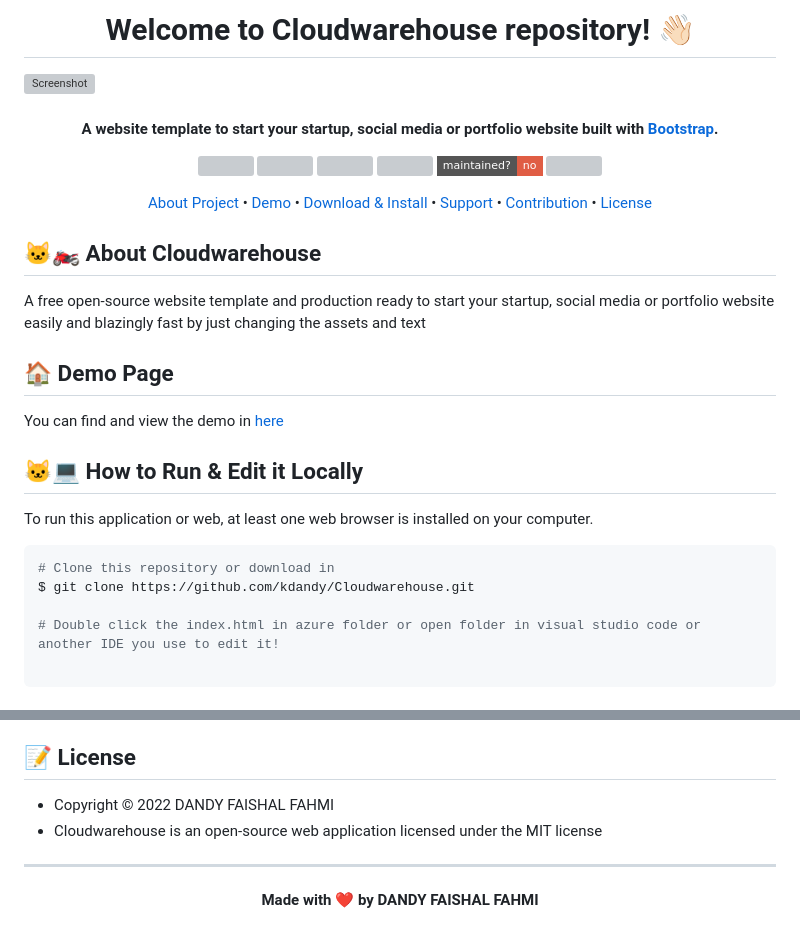
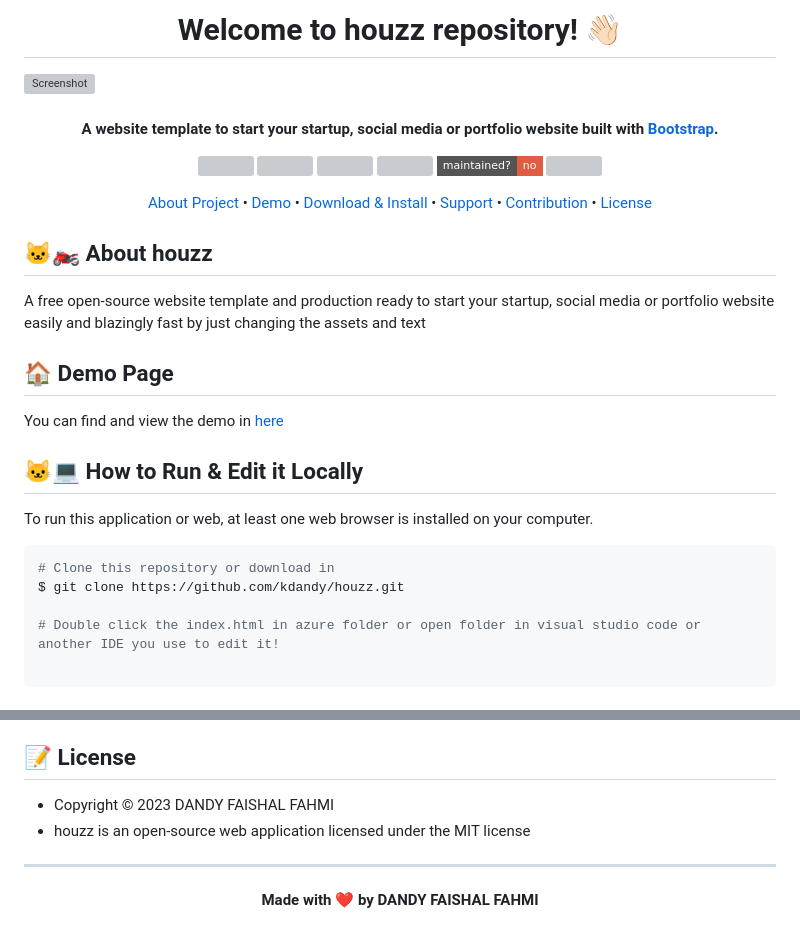
Before and after one commit to kdandy/fer, a Markdown page: README.md, 2 parts joined by grey strips. Rendered like a GitHub page; badges without logos; grey boxes are pictures that could not be loaded.

````diff
--- a/README.md
+++ b/README.md
@@ -1,4 +1,4 @@
-<h1 align="center">Welcome to Cloudwarehouse repository! 👋🏻</h1>
+<h1 align="center">Welcome to houzz repository! 👋🏻</h1>
 
 ![Screenshot](https://github.com/kdandy/houzz/assets/50922642/30490186-df18-4958-b787-89207503da0a)
 
@@ -30,7 +30,7 @@
 
 <p></p>
 
-<h2 id="about">🐱‍🏍 About Cloudwarehouse</h2>
+<h2 id="about">🐱‍🏍 About houzz</h2>
 A free open-source website template and production ready to start your startup, social media or portfolio website easily and blazingly fast by just changing the assets and text
 
 <p></p>
@@ -47,7 +47,7 @@ To run this application or web, at least one web browser is installed on your co
 
 ```bash
 # Clone this repository or download in
-$ git clone https://github.com/kdandy/Cloudwarehouse.git
+$ git clone https://github.com/kdandy/houzz.git
 
 # Double click the index.html in azure folder or open folder in visual studio code or another IDE you use to edit it!
 
@@ -73,8 +73,8 @@ Since I finished this project myself, but there are many features and many thing
 
 <h2 id="license">📝 License</h2>
 
-- Copyright © 2022 DANDY FAISHAL FAHMI
-- Cloudwarehouse is an open-source web application licensed under the MIT license
+- Copyright © 2023 DANDY FAISHAL FAHMI
+- houzz is an open-source web application licensed under the MIT license
 
 ---
 
````
Also changed, not shown: other parts of README.md (+5 -5 lines).
